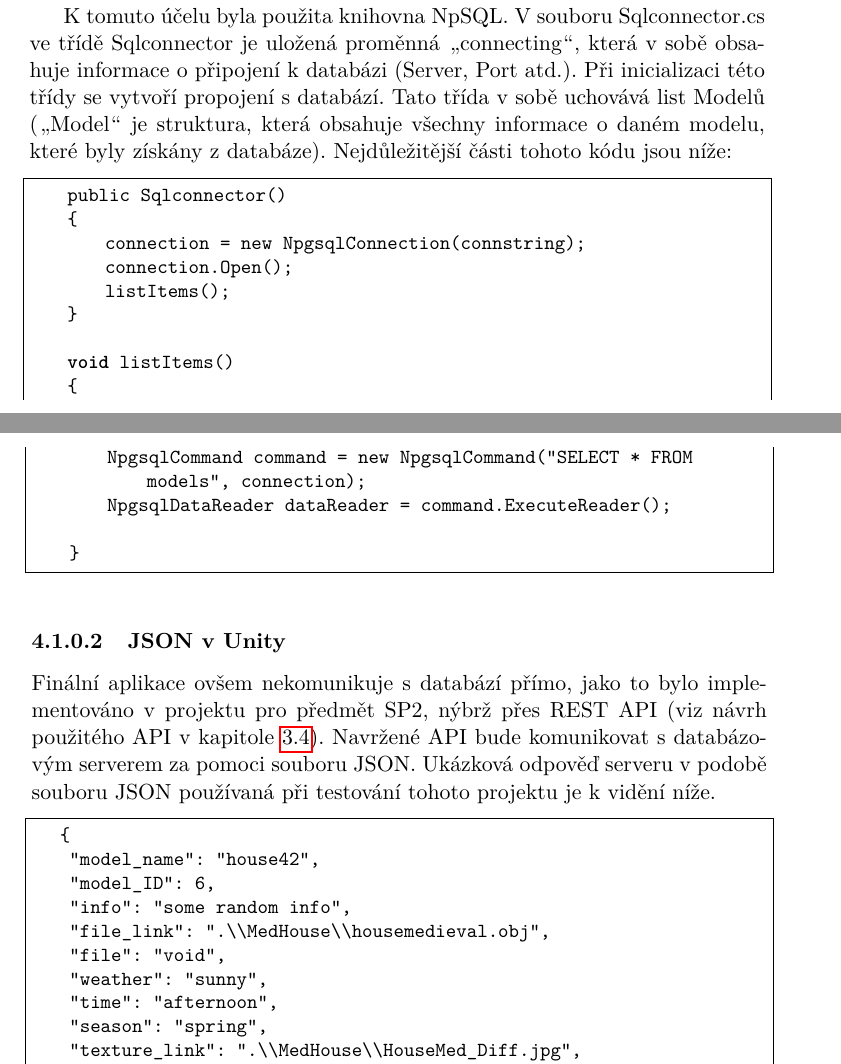
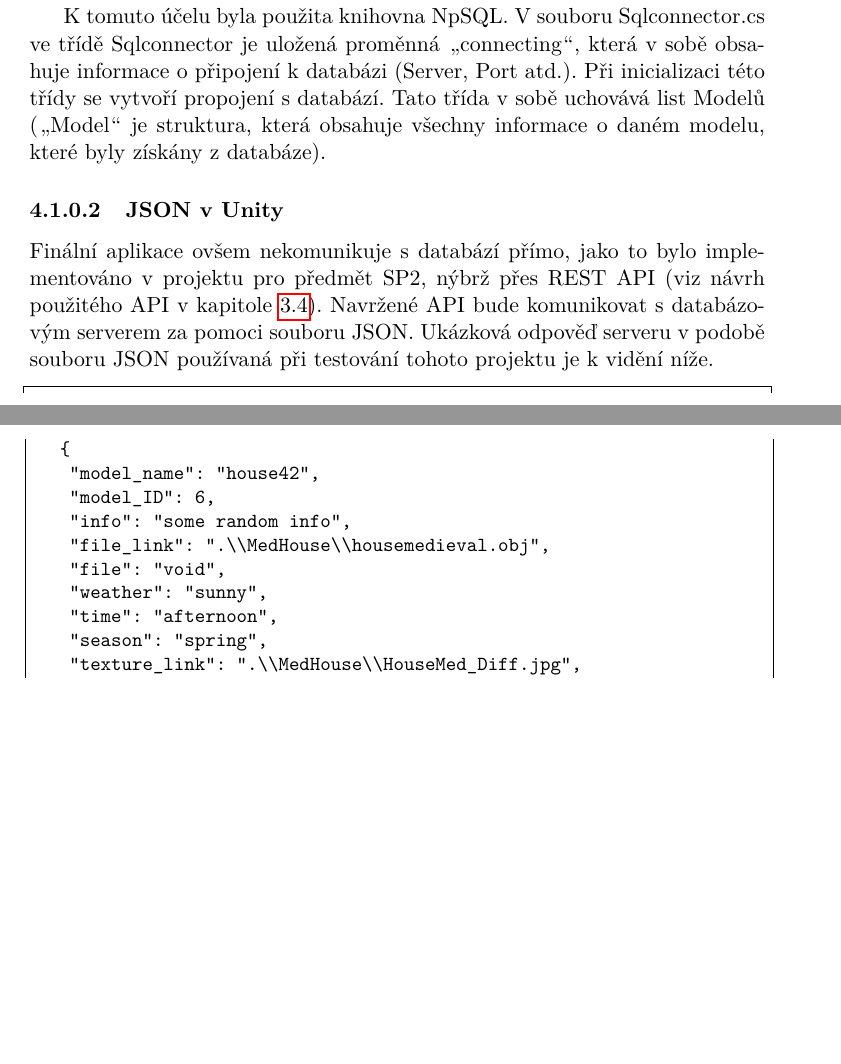
Before and after one commit to helpavlikova/bakalarkaTex, a LaTeX thesis (BP_Pavlíková_Helena_2018.tex.tex): two parts of pages 43 and 44 of 69 before the commit and two parts of pages 43 and 44 of 67 after it, joined at a grey line, cut so that both start at the same text, the shorter picture padded with empty space. Compiled offline with pdfLaTeX.

Commit message:
continuous integration

```diff
--- a/BP_Pavlíková_Helena_2018.tex.tex
+++ b/BP_Pavlíková_Helena_2018.tex.tex
@@ -427,22 +427,7 @@ Nejspodnější datová vrstva (data layer DL) obsahuje datové úložiště, kt
 \subsubsection{Přímé propojení s~databází}
  Toto téma bylo hlavní náplní týmového projektu HK (Hradec Králové) v~rámci předmětu SP2 (Softwarový týmový projekt 2). Kromě autorky této bakalářské práce se na dané semestrální práci podíleli také studenti FITu Josef Struž a Iuliia Ostrokomorets.
 
-    K~tomuto účelu byla použita knihovna NpSQL. V~souboru Sqlconnector.cs ve třídě Sqlconnector je uložená proměnná \uv{connecting}, která v~sobě obsahuje informace o~připojení k~databázi (Server, Port atd.). Při inicializaci této třídy se vytvoří propojení s~databází. Tato třída v~sobě uchovává list Modelů (\uv{Model} je struktura, která obsahuje všechny informace o~daném modelu, které byly získány z~databáze). Nejdůležitější části tohoto kódu jsou níže:
-    \begin{lstlisting}[frame=single]
-    public Sqlconnector()
-    {
-        connection = new NpgsqlConnection(connstring);
-        connection.Open();
-        listItems();
-    }
-
-    void listItems()
-    {
-        NpgsqlCommand command = new NpgsqlCommand("SELECT * FROM models", connection);
-        NpgsqlDataReader dataReader = command.ExecuteReader();
-
-    }
-	\end{lstlisting}
+    K~tomuto účelu byla použita knihovna NpSQL. V~souboru Sqlconnector.cs ve třídě Sqlconnector je uložená proměnná \uv{connecting}, která v~sobě obsahuje informace o~připojení k~databázi (Server, Port atd.). Při inicializaci této třídy se vytvoří propojení s~databází. Tato třída v~sobě uchovává list Modelů (\uv{Model} je struktura, která obsahuje všechny informace o~daném modelu, které byly získány z~databáze).
 
     \subsubsection{JSON v~Unity}
 
```
Also changed, not shown: 5 other files.
